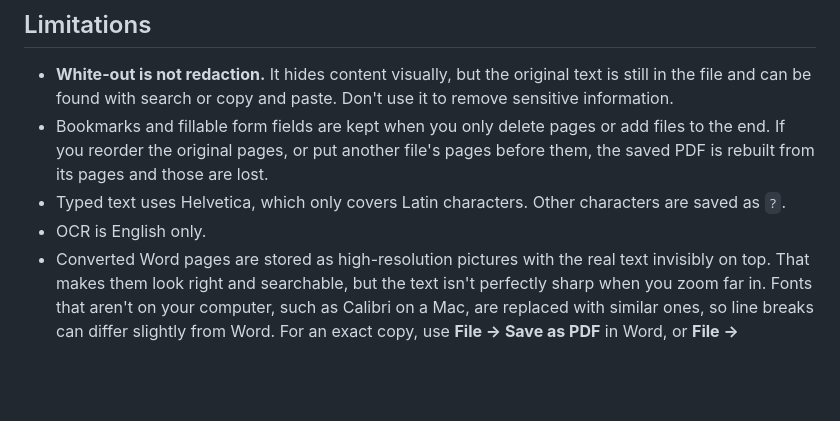
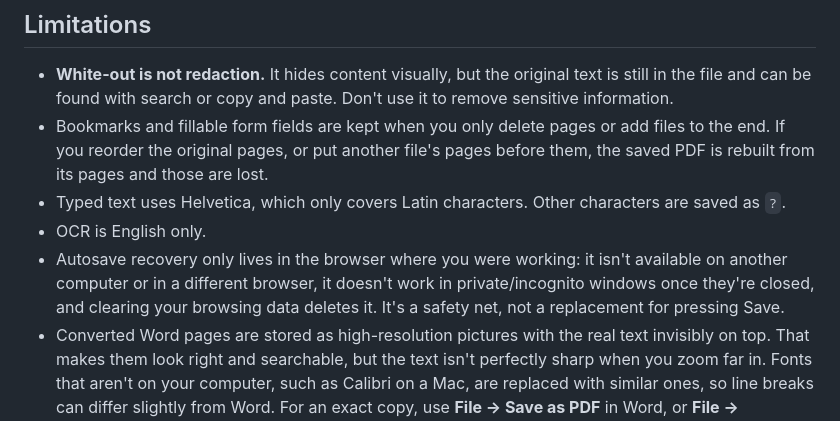
Before and after one commit to ahkilborn-ui/PDF-editor, a Markdown page: README.md, the part around the change. Drawn GitHub-style; blank space fills up the shorter version.

Commit message:
README: limits of autosave recovery
Co-Authored-By: Claude Opus 5.5 <noreply@anthropic.com>
Claude-Session: https://claude.ai/code/session_01TfxcVoSMfRVzbd7iiuYsjh

```diff
--- a/README.md
+++ b/README.md
@@ -193,6 +193,7 @@ In the browser version, the first run downloads the English language data (about
 - Bookmarks and fillable form fields are kept when you only delete pages or add files to the end. If you reorder the original pages, or put another file's pages before them, the saved PDF is rebuilt from its pages and those are lost.
 - Typed text uses Helvetica, which only covers Latin characters. Other characters are saved as `?`.
 - OCR is English only.
+- Autosave recovery only lives in the browser where you were working: it isn't available on another computer or in a different browser, it doesn't work in private/incognito windows once they're closed, and clearing your browsing data deletes it. It's a safety net, not a replacement for pressing Save.
 - Converted Word pages are stored as high-resolution pictures with the real text invisibly on top. That makes them look right and searchable, but the text isn't perfectly sharp when you zoom far in. Fonts that aren't on your computer, such as Calibri on a Mac, are replaced with similar ones, so line breaks can differ slightly from Word. For an exact copy, use **File → Save as PDF** in Word, or **File → Download → PDF** in Google Docs.
 
 
```
